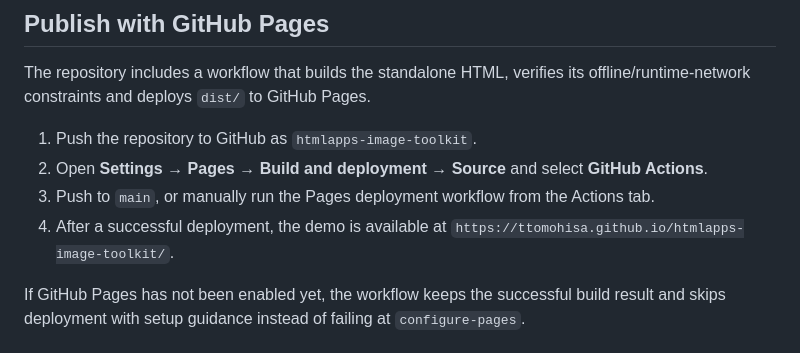
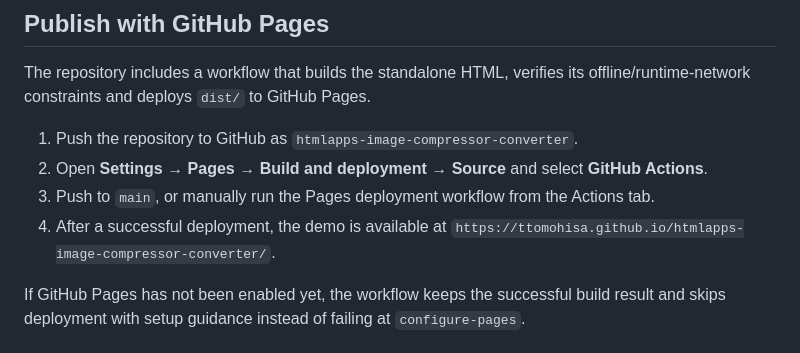
Before and after one commit to ttomohisa/htmlapps-image-compressor-converter, a Markdown page: README.md, the part around one of its changes. GitHub-like rendering.

```diff
--- a/README.md
+++ b/README.md
@@ -97,10 +97,10 @@ For web-development workflows, the app can generate:
 
 The repository includes a workflow that builds the standalone HTML, verifies its offline/runtime-network constraints and deploys `dist/` to GitHub Pages.
 
-1. Push the repository to GitHub as `htmlapps-image-toolkit`.
+1. Push the repository to GitHub as `htmlapps-image-compressor-converter`.
 2. Open **Settings → Pages → Build and deployment → Source** and select **GitHub Actions**.
 3. Push to `main`, or manually run the Pages deployment workflow from the Actions tab.
-4. After a successful deployment, the demo is available at `https://ttomohisa.github.io/htmlapps-image-toolkit/`.
+4. After a successful deployment, the demo is available at `https://ttomohisa.github.io/htmlapps-image-compressor-converter/`.
 
 If GitHub Pages has not been enabled yet, the workflow keeps the successful build result and skips deployment with setup guidance instead of failing at `configure-pages`.
 
```
Also changed, not shown: other parts of README.md (+6 -6 lines), README.ja.md (+8 -8 lines).
